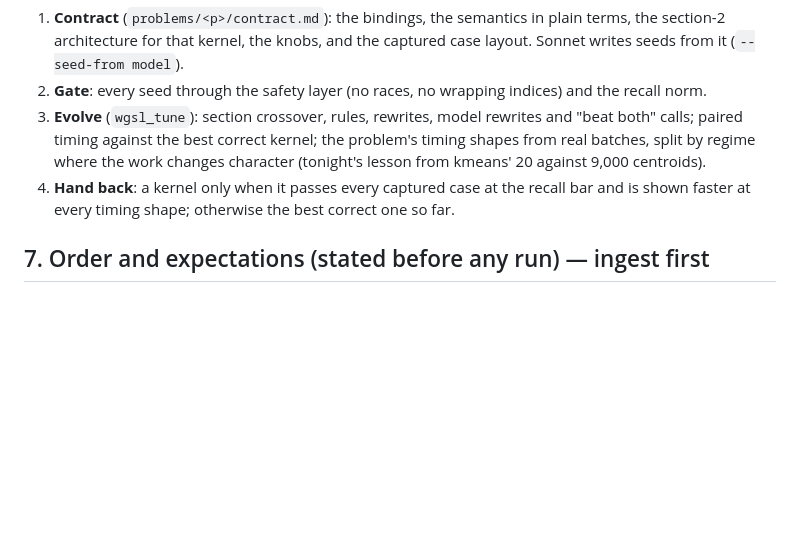
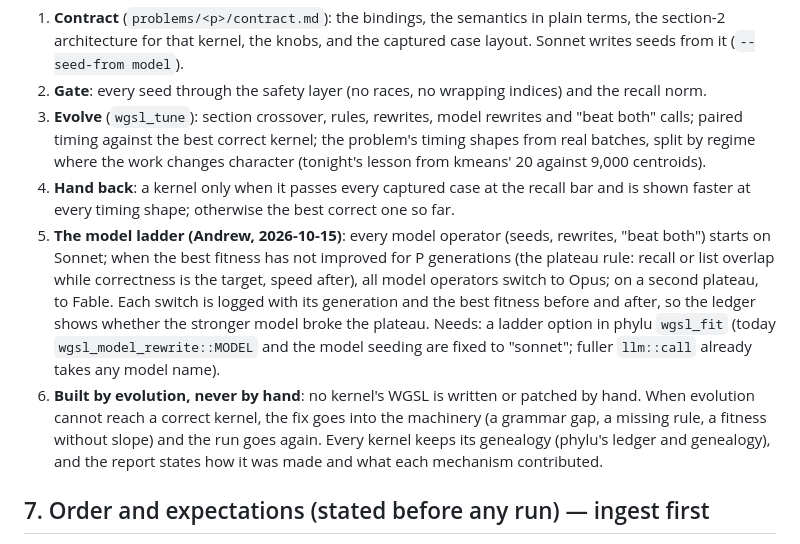
Before and after one commit to Gamakon/fuller, a Markdown page: docs/DESIGN_gpu_trellis_search_evolution.md, the part around the change. Drawn GitHub-style; blank space fills up the shorter version.

Commit message:
docs: GPU trellis design: the model ladder (Sonnet, then Opus on a plateau, then Fable) and the rule that every kernel is built by evolution, never by hand

```diff
--- a/docs/DESIGN_gpu_trellis_search_evolution.md
+++ b/docs/DESIGN_gpu_trellis_search_evolution.md
@@ -144,6 +144,8 @@ Already in place and used as-is: paired fitness, timing bands for any number of
 2. **Gate**: every seed through the safety layer (no races, no wrapping indices) and the recall norm.
 3. **Evolve** (`wgsl_tune`): section crossover, rules, rewrites, model rewrites and "beat both" calls; paired timing against the best correct kernel; the problem's timing shapes from real batches, split by regime where the work changes character (tonight's lesson from kmeans' 20 against 9,000 centroids).
 4. **Hand back**: a kernel only when it passes every captured case at the recall bar and is shown faster at every timing shape; otherwise the best correct one so far.
+5. **The model ladder (Andrew, 2026-10-15)**: every model operator (seeds, rewrites, "beat both") starts on Sonnet; when the best fitness has not improved for P generations (the plateau rule: recall or list overlap while correctness is the target, speed after), all model operators switch to Opus; on a second plateau, to Fable. Each switch is logged with its generation and the best fitness before and after, so the ledger shows whether the stronger model broke the plateau. Needs: a ladder option in phylu `wgsl_fit` (today `wgsl_model_rewrite::MODEL` and the model seeding are fixed to "sonnet"; fuller `llm::call` already takes any model name).
+6. **Built by evolution, never by hand**: no kernel's WGSL is written or patched by hand. When evolution cannot reach a correct kernel, the fix goes into the machinery (a grammar gap, a missing rule, a fitness without slope) and the run goes again. Every kernel keeps its genealogy (phylu's ledger and genealogy), and the report states how it was made and what each mechanism contributed.
 
 ## 7. Order and expectations (stated before any run) — ingest first
 
```
